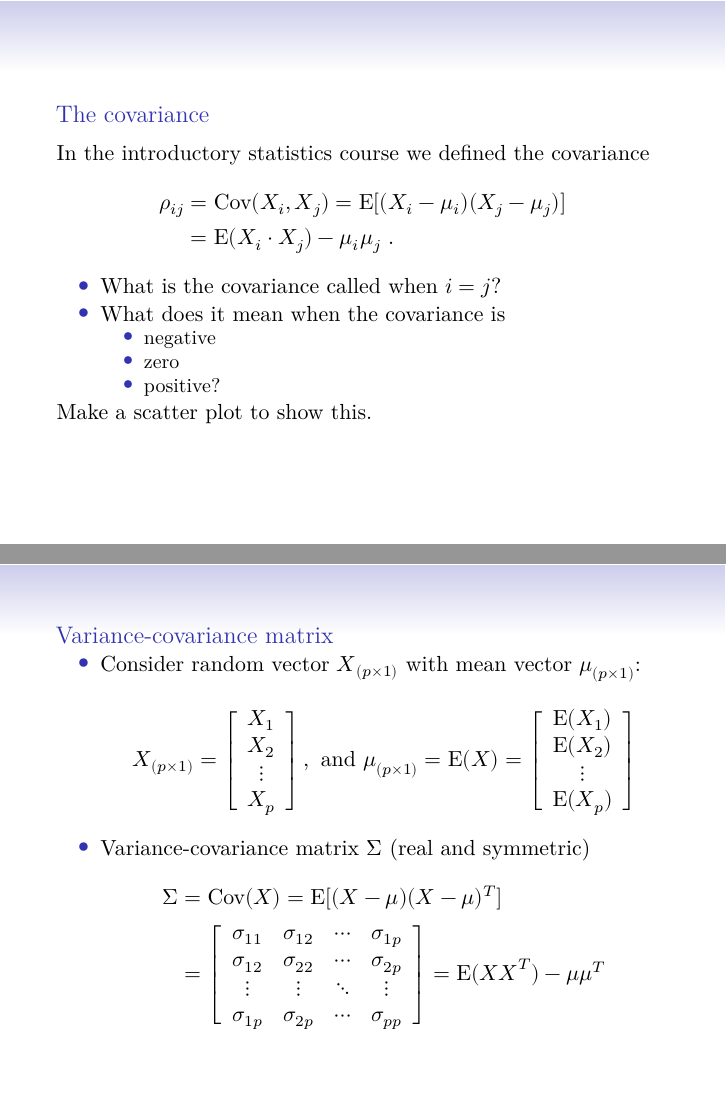
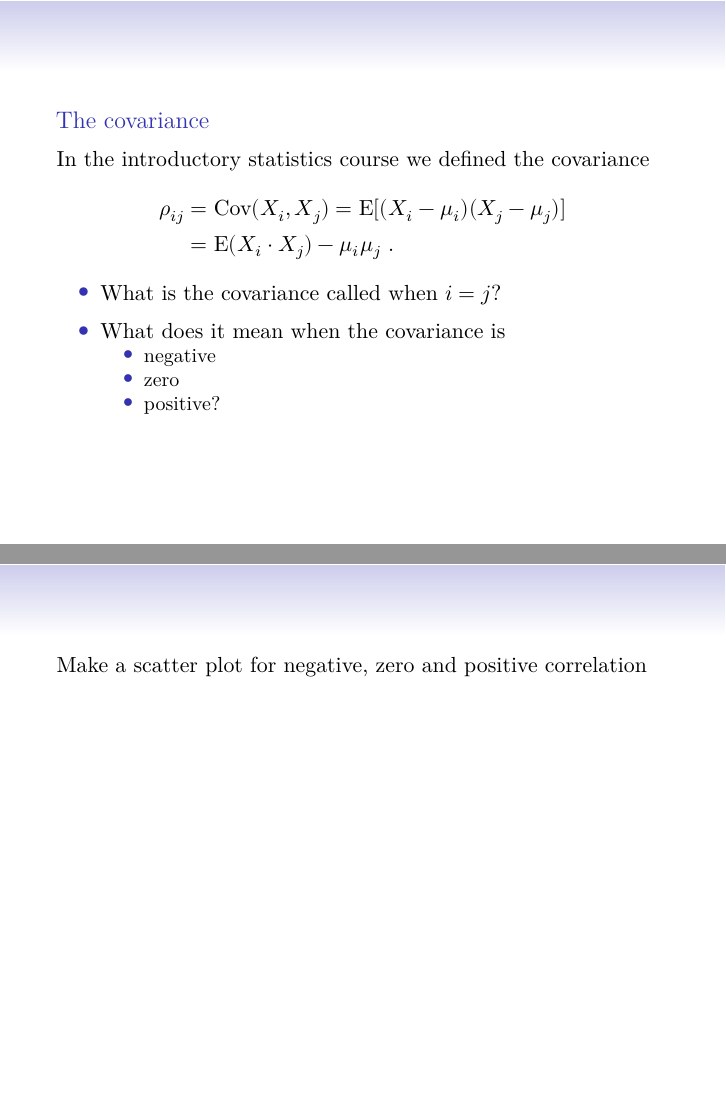
Before and after one commit to stefaniemuff/statlearning, an R Markdown document (2StatLearn/2StatLearn.2.Rmd): pages 12 and 13 of 50 before the commit and pages 12 and 13 of 51 after it, joined at a grey line. The pictures show the output file 2StatLearn/2StatLearn.2.pdf that the author committed with the source.

Commit message:
2Statlearn.2 updated

```diff
--- a/2StatLearn/2StatLearn.2.Rmd
+++ b/2StatLearn/2StatLearn.2.Rmd
@@ -11,10 +11,10 @@ output:
     theme: "Singapore"
     colortheme: "default"
     font: "serif"
-  # html_document:
-  #   toc: true
-  #   toc_float: true
-  #   toc_depth: 2
+  html_document:
+    toc: true
+    toc_float: true
+    toc_depth: 2
 urlcolor: blue
 header-includes: \usepackage{xcolor}
 
@@ -178,16 +178,25 @@ In the introductory statistics course we defined the covariance
 \end{align*}
 
 * What is the covariance called when $i=j$?
+
+\vspace{2mm}
+
 * What does it mean when the covariance is
     + negative
     + zero
     + positive?
 
-Make a scatter plot to show this.
+---
+
+Make a scatter plot for negative, zero and positive correlation
+
+\vspace{6cm}
 
 ---
 
 ## Variance-covariance matrix
+
+\vspace{2mm}
 
 * Consider random vector $\boldsymbol{X}_{(p\times 1)}$ with mean vector $\boldsymbol{\mu}_{(p\times 1)}$:
 $$\boldsymbol{X}_{(p\times 1)} =\left[ \begin{array}{c} X_1\\ X_2\\ \vdots\\ X_p\\ \end{array} \right], \text{ and }\boldsymbol{\mu}_{(p\times 1)} =\text{E}(\boldsymbol{X})=\left[ \begin{array}{c} \text{E}(X_1)\\ \text{E}(X_2)\\ \vdots\\ \text{E}(X_p)\\ \end{array}\right]$$
```
Also changed, not shown: 2StatLearn/2StatLearn.2.html, 2StatLearn/2StatLearn.2.pdf, 2StatLearn/2StatLearn.2.tex, 2StatLearn/2StatLearn.2.Rmd (4 more changed lines).
